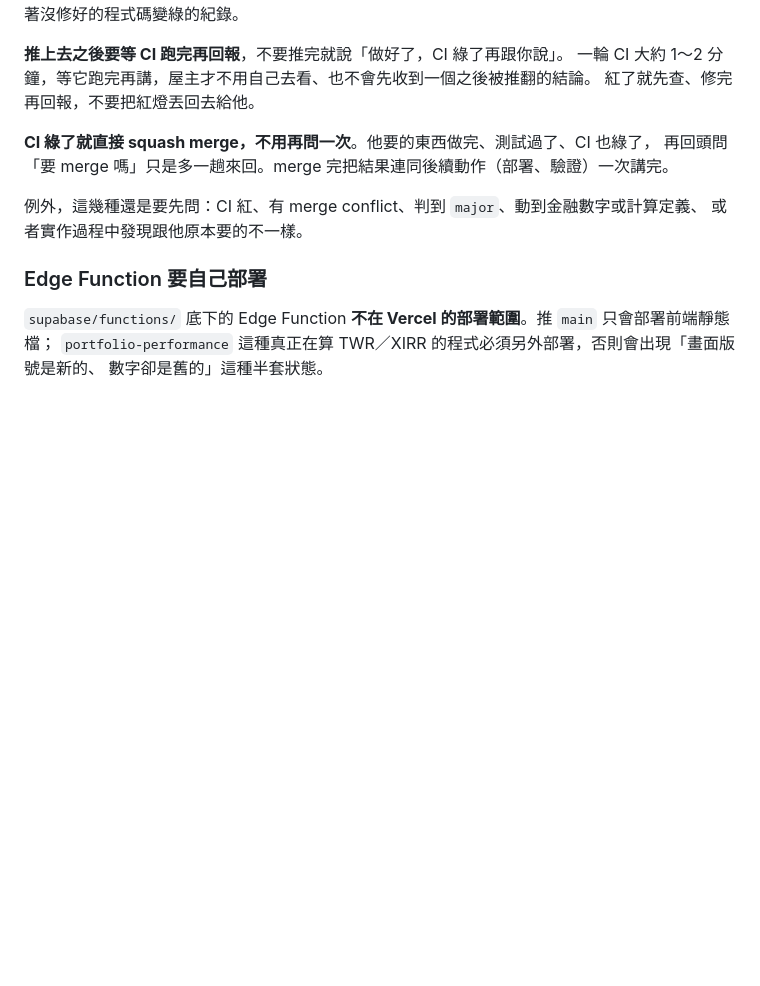
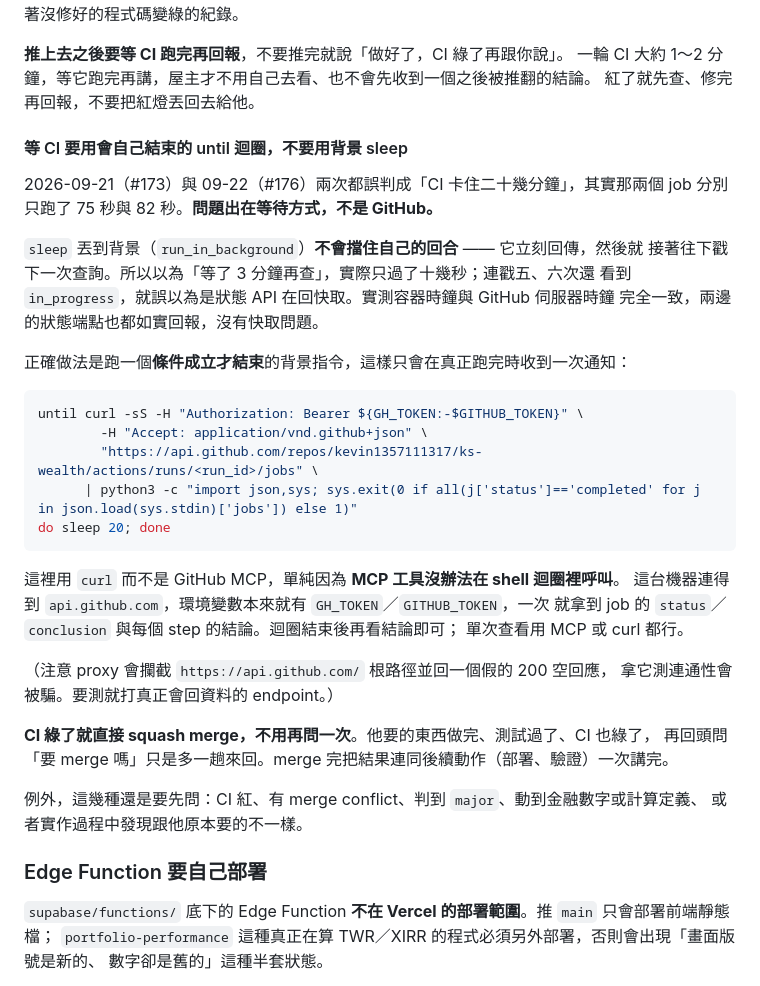
Before and after one commit to kevin1357111317/ks-wealth, a Markdown page: CLAUDE.md, the part around the change. Rendered like a GitHub page; blank space fills up the shorter version.

Commit message:
docs: 等 CI 改用會自己結束的 until 迴圈，不要用背景 sleep (#177)
#173 與 #176 兩次都誤判成「CI 卡住二十幾分鐘」，其實那兩個 job 分別只跑了 75 秒
與 82 秒。問題出在等待方式，不是 GitHub。

sleep 丟到背景不會擋住自己的回合 —— 它立刻回傳，然後就接著戳下一次查詢。所以以為
「等了 3 分鐘再查」，實際只過了十幾秒；連戳五、六次都看到 in_progress，就誤以為是
狀態 API 在回快取。實測容器時鐘與 GitHub 伺服器時鐘完全一致（09:48:23 對 09:48:23），
兩邊的狀態端點也都如實回報，沒有快取問題。

改成跑一個條件成立才結束的背景指令（curl actions/runs/<id>/jobs 直到所有 job
completed），只會在真正跑完時收到一次通知。用 curl 而不是 GitHub MCP，單純因為
MCP 工具沒辦法在 shell 迴圈裡呼叫。

另記一個會騙人的細節：proxy 會攔截 https://api.github.com/ 根路徑並回假的 200 空
回應，拿它測連通性會被騙，要打真正會回資料的 endpoint。

Version impact: none（純協作文件，不動正式產品程式或計算邏輯）


Claude-Session: https://claude.ai/code/session_014wqJ4WjPXiARohhJXco1Sy

Co-authored-by: Claude <noreply@anthropic.com>

````diff
--- a/CLAUDE.md
+++ b/CLAUDE.md
@@ -151,6 +151,34 @@ Vercel 直接部署靜態檔。
 **推上去之後要等 CI 跑完再回報**，不要推完就說「做好了，CI 綠了再跟你說」。
 一輪 CI 大約 1～2 分鐘，等它跑完再講，屋主才不用自己去看、也不會先收到一個之後被推翻的結論。
 紅了就先查、修完再回報，不要把紅燈丟回去給他。
+
+#### 等 CI 要用會自己結束的 until 迴圈，不要用背景 sleep
+
+2026-09-21（#173）與 09-22（#176）兩次都誤判成「CI 卡住二十幾分鐘」，其實那兩個 job
+分別只跑了 75 秒與 82 秒。**問題出在等待方式，不是 GitHub。**
+
+`sleep` 丟到背景（`run_in_background`）**不會擋住自己的回合** —— 它立刻回傳，然後就
+接著往下戳下一次查詢。所以以為「等了 3 分鐘再查」，實際只過了十幾秒；連戳五、六次還
+看到 `in_progress`，就誤以為是狀態 API 在回快取。實測容器時鐘與 GitHub 伺服器時鐘
+完全一致，兩邊的狀態端點也都如實回報，沒有快取問題。
+
+正確做法是跑一個**條件成立才結束**的背景指令，這樣只會在真正跑完時收到一次通知：
+
+```bash
+until curl -sS -H "Authorization: Bearer ${GH_TOKEN:-$GITHUB_TOKEN}" \
+        -H "Accept: application/vnd.github+json" \
+        "https://api.github.com/repos/kevin1357111317/ks-wealth/actions/runs/<run_id>/jobs" \
+      | python3 -c "import json,sys; sys.exit(0 if all(j['status']=='completed' for j in json.load(sys.stdin)['jobs']) else 1)"
+do sleep 20; done
+```
+
+這裡用 `curl` 而不是 GitHub MCP，單純因為 **MCP 工具沒辦法在 shell 迴圈裡呼叫**。
+這台機器連得到 `api.github.com`，環境變數本來就有 `GH_TOKEN`／`GITHUB_TOKEN`，一次
+就拿到 job 的 `status`／`conclusion` 與每個 step 的結論。迴圈結束後再看結論即可；
+單次查看用 MCP 或 curl 都行。
+
+（注意 proxy 會攔截 `https://api.github.com/` 根路徑並回一個假的 200 空回應，
+拿它測連通性會被騙。要測就打真正會回資料的 endpoint。）
 
 **CI 綠了就直接 squash merge，不用再問一次**。他要的東西做完、測試過了、CI 也綠了，
 再回頭問「要 merge 嗎」只是多一趟來回。merge 完把結果連同後續動作（部署、驗證）一次講完。
````
Also changed, not shown: AGENTS.md (+1 -0 lines).
